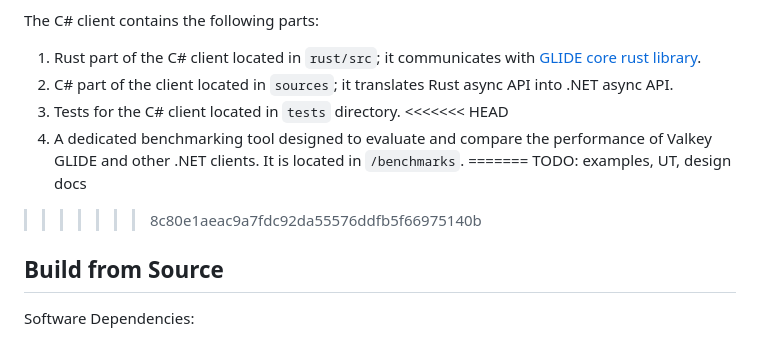
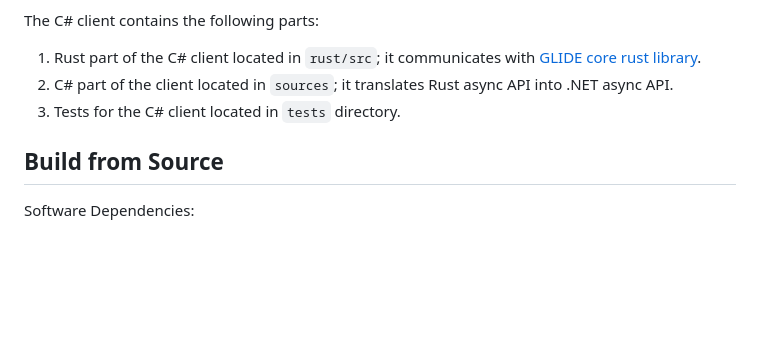
Before and after one commit to valkey-io/valkey-glide-csharp, a Markdown page: DEVELOPER.md, the part around the change. Drawn GitHub-style; blank space fills up the shorter version.

Commit message:
Fix merge error
Signed-off-by: currantw <taylor.curran@improving.com>

```diff
--- a/DEVELOPER.md
+++ b/DEVELOPER.md
@@ -11,11 +11,6 @@ The C# client contains the following parts:
 1. Rust part of the C# client located in `rust/src`; it communicates with [GLIDE core rust library](/valkey-glide/glide-core/README.md).
 2. C# part of the client located in `sources`; it translates Rust async API into .NET async API.
 3. Tests for the C# client located in `tests` directory.
-<<<<<<< HEAD
-4. A dedicated benchmarking tool designed to evaluate and compare the performance of Valkey GLIDE and other .NET clients. It is located in `/benchmarks`.
-=======
-TODO: examples, UT, design docs
->>>>>>> 8c80e1aeac9a7fdc92da55576ddfb5f66975140b
 
 ## Build from Source
 
```
